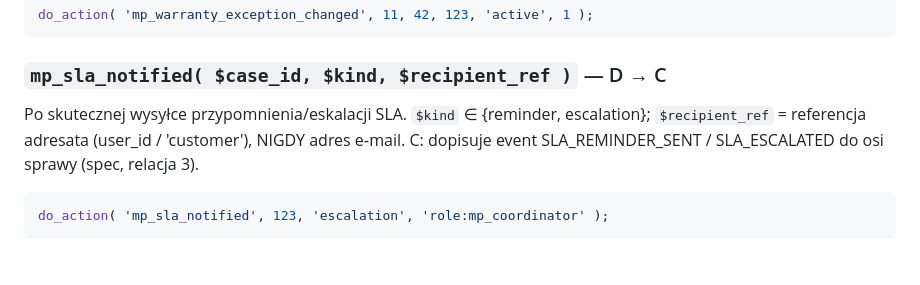
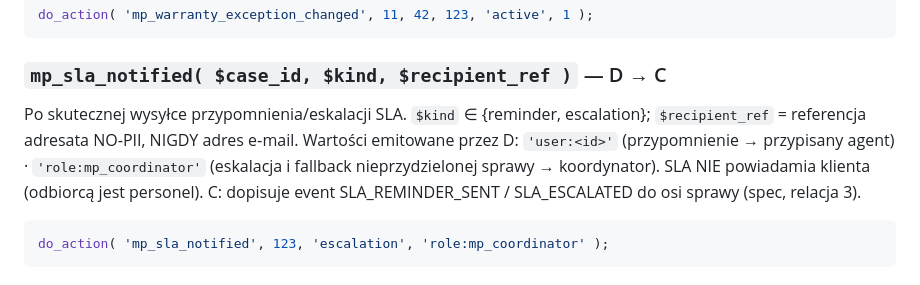
Before and after one commit to szydlowskikonrad95-art/mp-service-suite, a Markdown page: dokumentacja-techniczna/API-KONTRAKT.md, the part around the change. Drawn GitHub-style.

Commit message:
docs(kontrakt): mp_sla_notified — precyzyjne recipient_ref (user:<id>/role:mp_coordinator, personel nie klient)
Kontrakt opisywał recipient_ref jako 'user_id / customer', a SLA NIGDY nie notyfikuje
klienta (przypomnienie→agent, eskalacja→koordynator). Doprecyzowanie na realne wartości
emitowane przez D — kontrakt zgodny z kodem (uwaga strażnika przy sekwencji #51/#15).

````diff
--- a/dokumentacja-techniczna/API-KONTRAKT.md
+++ b/dokumentacja-techniczna/API-KONTRAKT.md
@@ -59,7 +59,9 @@ do_action( 'mp_warranty_exception_changed', 11, 42, 123, 'active', 1 );
 
 ### `mp_sla_notified( $case_id, $kind, $recipient_ref )` — D → C
 Po skutecznej wysyłce przypomnienia/eskalacji SLA. `$kind` ∈ {reminder, escalation};
-`$recipient_ref` = referencja adresata (user_id / 'customer'), NIGDY adres e‑mail.
+`$recipient_ref` = referencja adresata NO‑PII, NIGDY adres e‑mail. Wartości emitowane przez D:
+`'user:<id>'` (przypomnienie → przypisany agent) · `'role:mp_coordinator'` (eskalacja i fallback
+nieprzydzielonej sprawy → koordynator). SLA NIE powiadamia klienta (odbiorcą jest personel).
 C: dopisuje event SLA_REMINDER_SENT / SLA_ESCALATED do osi sprawy (spec, relacja 3).
 ```php
 do_action( 'mp_sla_notified', 123, 'escalation', 'role:mp_coordinator' );
````
